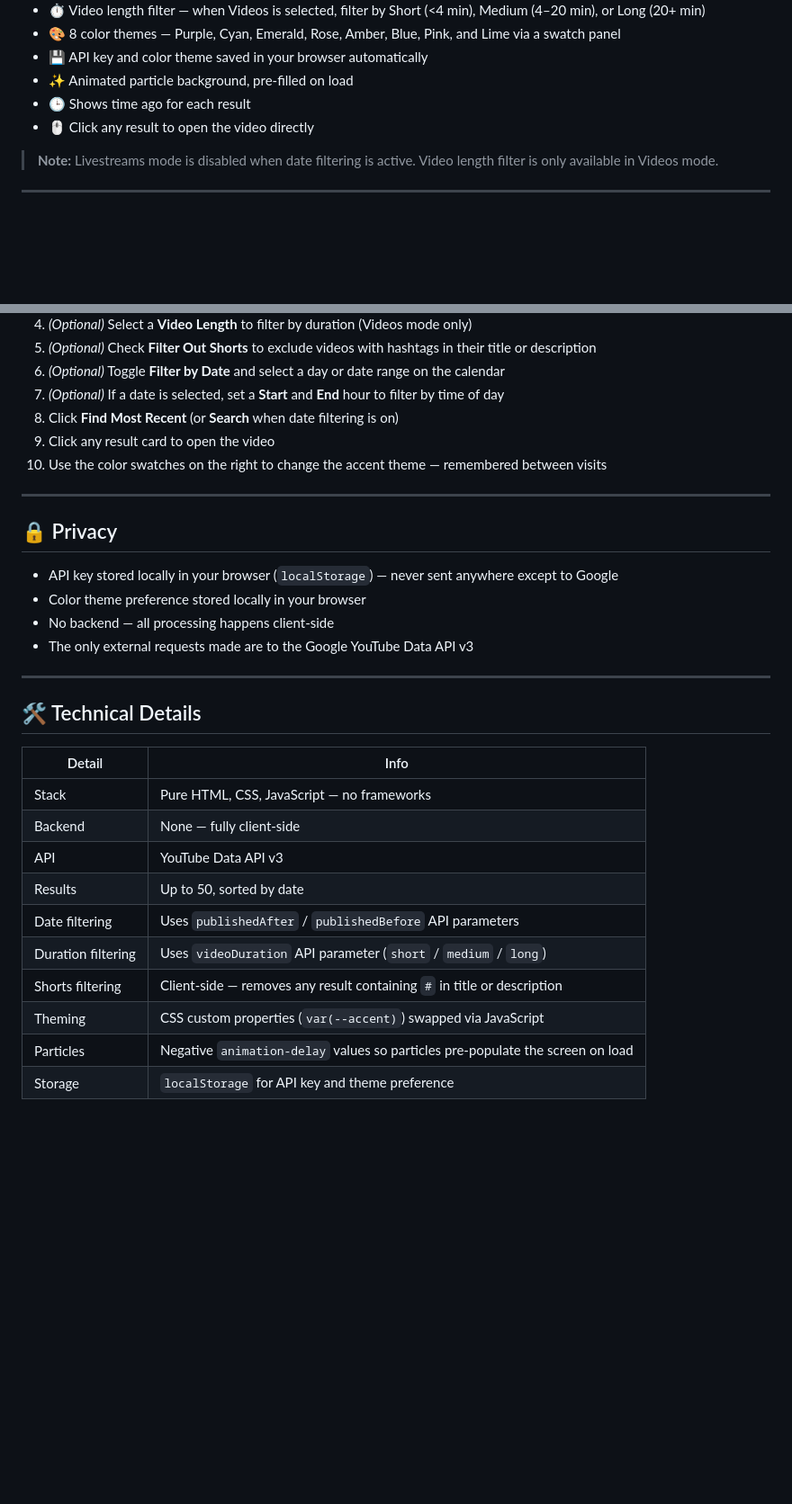
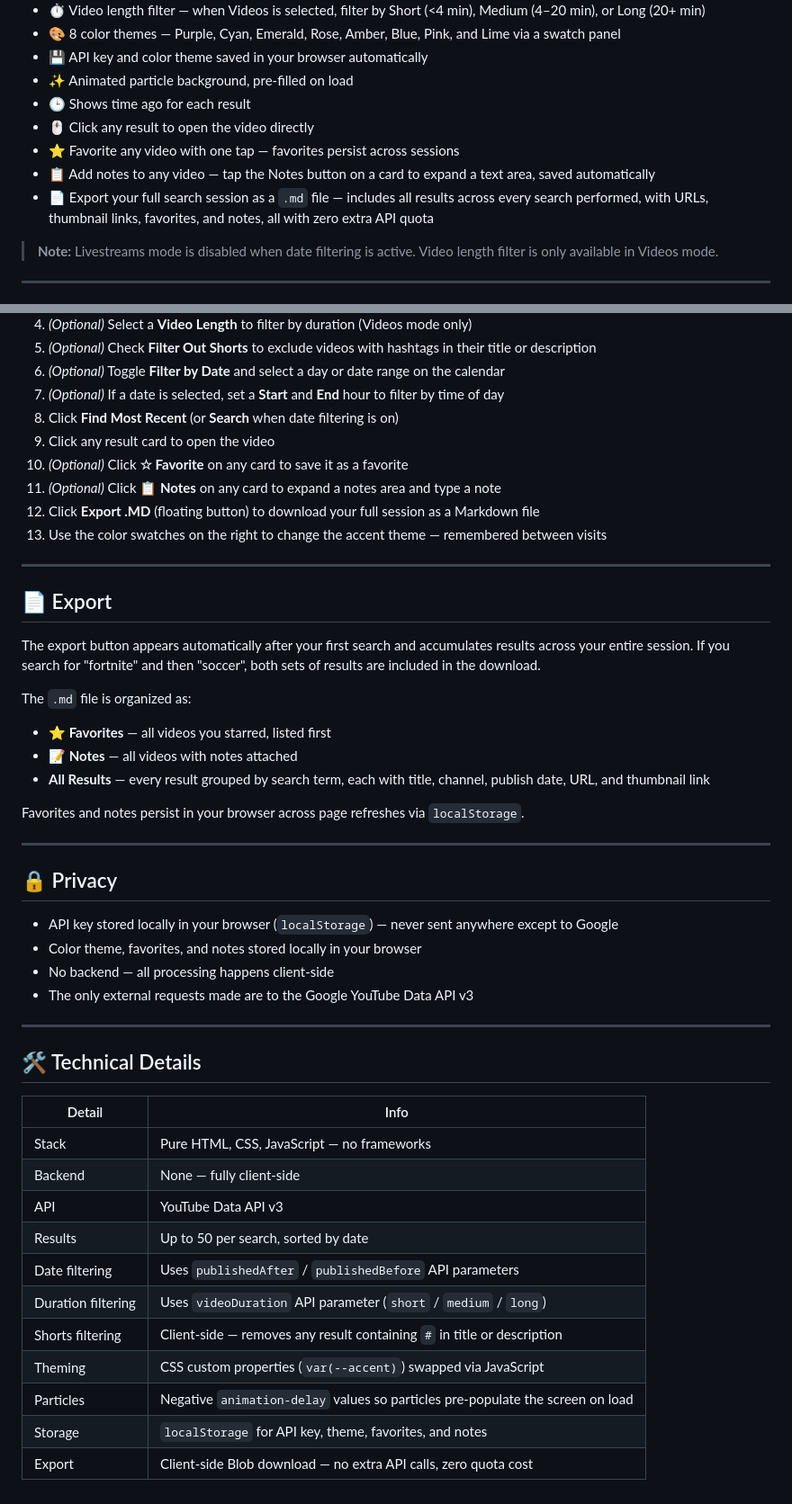
Before and after one commit to Slotchy/YouTube-Search-Tool, a Markdown page: README.md, 2 parts joined by grey strips. Shown at 90% size. GitHub-like rendering; blank space fills up the shorter version.

```diff
--- a/README.md
+++ b/README.md
@@ -21,6 +21,9 @@ A web-based tool to search YouTube videos and livestreams in true chronological
 * ✨ Animated particle background, pre-filled on load
 * 🕒 Shows time ago for each result
 * 🖱️ Click any result to open the video directly
+* ⭐ Favorite any video with one tap — favorites persist across sessions
+* 📋 Add notes to any video — tap the Notes button on a card to expand a text area, saved automatically
+* 📄 Export your full search session as a `.md` file — includes all results across every search performed, with URLs, thumbnail links, favorites, and notes, all with zero extra API quota
 
 > **Note:** Livestreams mode is disabled when date filtering is active. Video length filter is only available in Videos mode.
 
@@ -61,14 +64,31 @@ A web-based tool to search YouTube videos and livestreams in true chronological
 7. *(Optional)* If a date is selected, set a **Start** and **End** hour to filter by time of day
 8. Click **Find Most Recent** (or **Search** when date filtering is on)
 9. Click any result card to open the video
-10. Use the color swatches on the right to change the accent theme — remembered between visits
+10. *(Optional)* Click **☆ Favorite** on any card to save it as a favorite
+11. *(Optional)* Click **📋 Notes** on any card to expand a notes area and type a note
+12. Click **Export .MD** (floating button) to download your full session as a Markdown file
+13. Use the color swatches on the right to change the accent theme — remembered between visits
+
+---
+
+## 📄 Export
+
+The export button appears automatically after your first search and accumulates results across your entire session. If you search for "fortnite" and then "soccer", both sets of results are included in the download.
+
+The `.md` file is organized as:
+
+* **⭐ Favorites** — all videos you starred, listed first
+* **📝 Notes** — all videos with notes attached
+* **All Results** — every result grouped by search term, each with title, channel, publish date, URL, and thumbnail link
+
+Favorites and notes persist in your browser across page refreshes via `localStorage`.
 
 ---
 
 ## 🔒 Privacy
 
 * API key stored locally in your browser (`localStorage`) — never sent anywhere except to Google
-* Color theme preference stored locally in your browser
+* Color theme, favorites, and notes stored locally in your browser
 * No backend — all processing happens client-side
 * The only external requests made are to the Google YouTube Data API v3
 
@@ -81,10 +101,11 @@ A web-based tool to search YouTube videos and livestreams in true chronological
 | Stack | Pure HTML, CSS, JavaScript — no frameworks |
 | Backend | None — fully client-side |
 | API | YouTube Data API v3 |
-| Results | Up to 50, sorted by date |
+| Results | Up to 50 per search, sorted by date |
 | Date filtering | Uses `publishedAfter` / `publishedBefore` API parameters |
 | Duration filtering | Uses `videoDuration` API parameter (`short` / `medium` / `long`) |
 | Shorts filtering | Client-side — removes any result containing `#` in title or description |
 | Theming | CSS custom properties (`var(--accent)`) swapped via JavaScript |
 | Particles | Negative `animation-delay` values so particles pre-populate the screen on load |
-| Storage | `localStorage` for API key and theme preference |
+| Storage | `localStorage` for API key, theme, favorites, and notes |
+| Export | Client-side Blob download — no extra API calls, zero quota cost |
```
